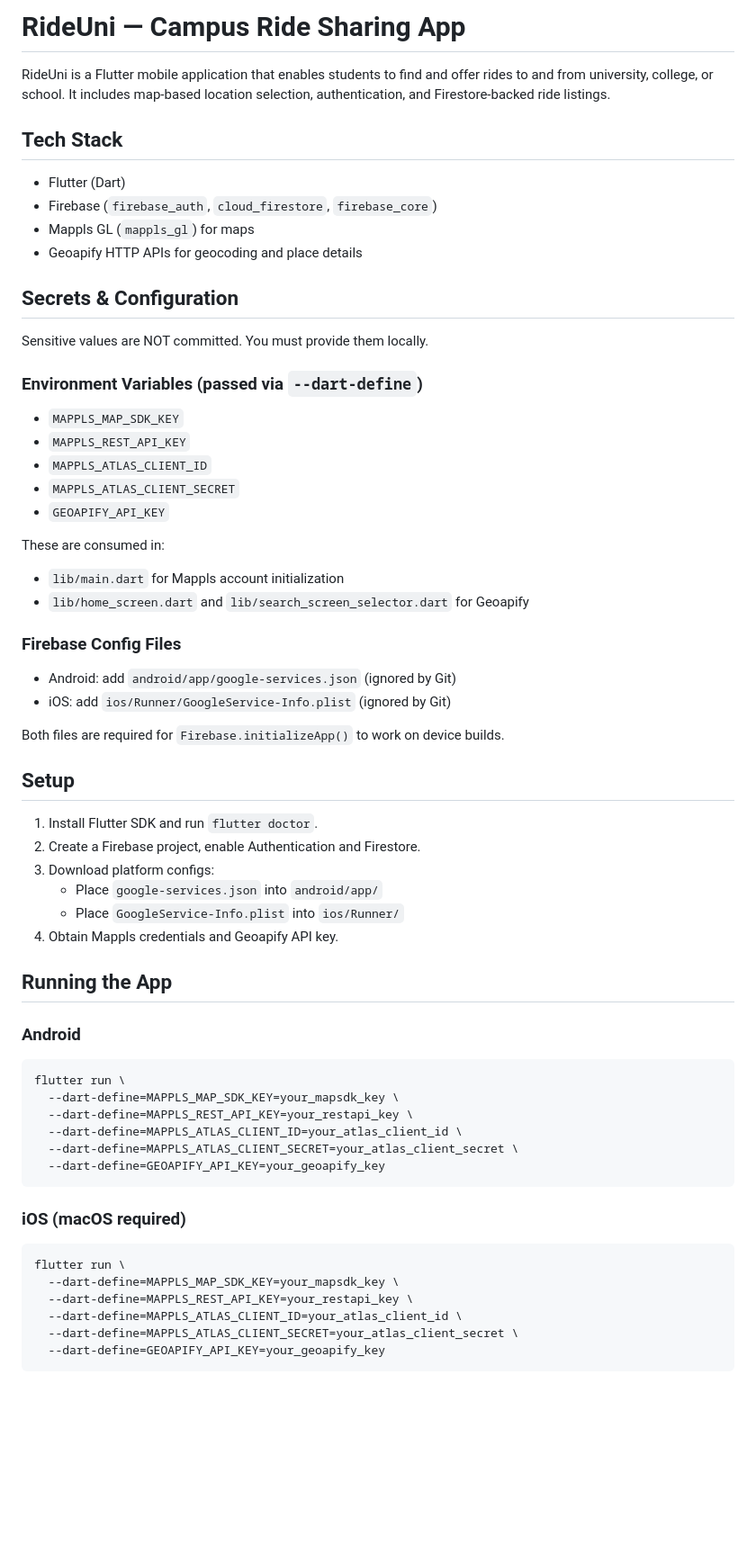
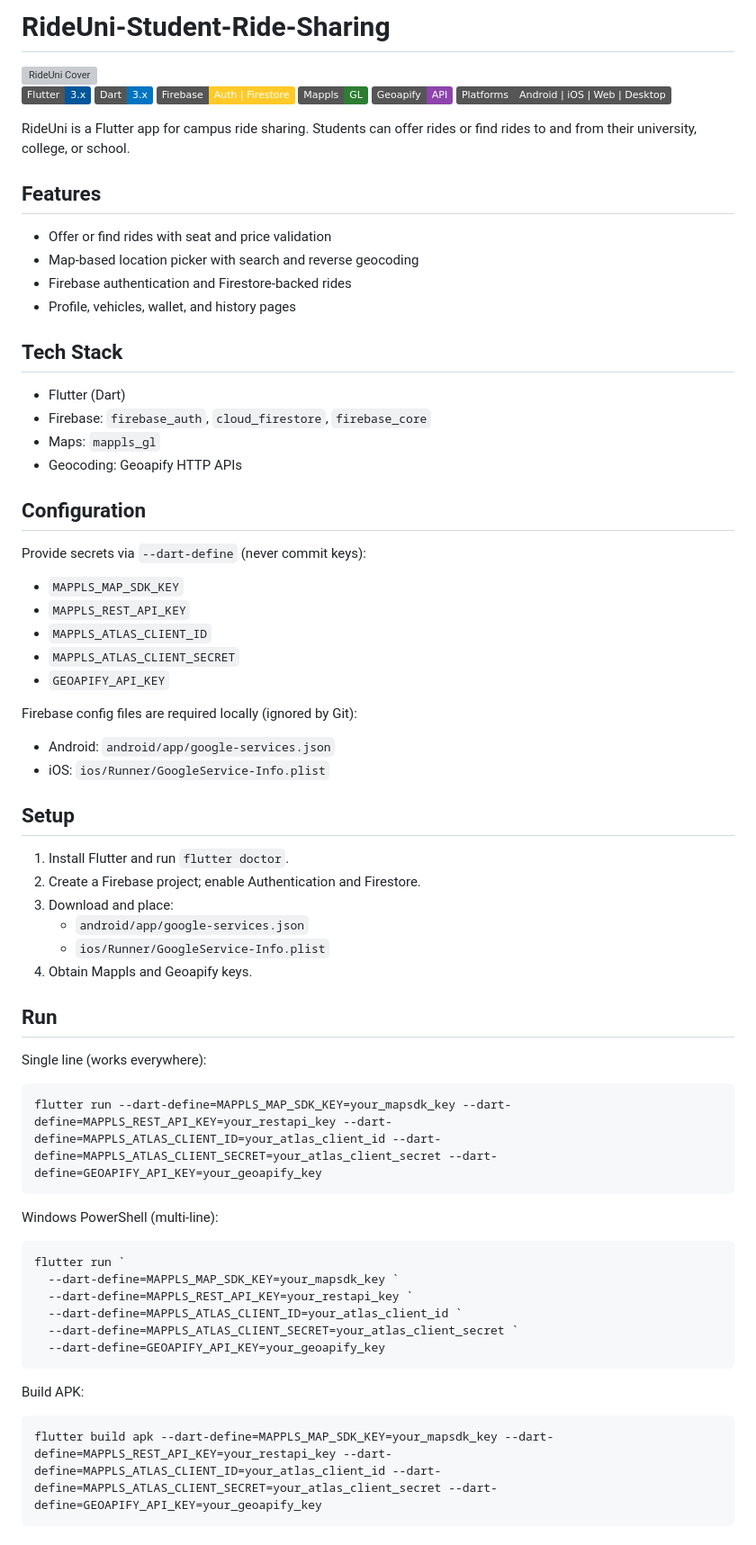
Before and after one commit to Sai-Siv/RideUni-Student-Ride-Sharing, a Markdown page: README.md, the part around one of its changes. Shown at 90% size. GitHub-like rendering; badges without logos; blank space fills up the shorter version; grey boxes are pictures that could not be loaded.

````diff
--- a/README.md
+++ b/README.md
@@ -1,60 +1,66 @@
-# RideUni — Campus Ride Sharing App
+# RideUni-Student-Ride-Sharing
 
-RideUni is a Flutter mobile application that enables students to find and offer rides to and from university, college, or school. It includes map-based location selection, authentication, and Firestore-backed ride listings.
+<img src="docs/cover.svg" alt="RideUni Cover" width="100%" />
+
+![Flutter](https://img.shields.io/badge/Flutter-3.x-02569B?logo=flutter&logoColor=white)
+![Dart](https://img.shields.io/badge/Dart-3.x-0175C2?logo=dart&logoColor=white)
+![Firebase](https://img.shields.io/badge/Firebase-Auth%20%7C%20Firestore-FFCA28?logo=firebase&logoColor=black)
+![Mappls GL](https://img.shields.io/badge/Mappls-GL-2E7D32)
+![Geoapify](https://img.shields.io/badge/Geoapify-API-8E44AD)
+![Platforms](https://img.shields.io/badge/Platforms-Android%20%7C%20iOS%20%7C%20Web%20%7C%20Desktop-555)
+
+RideUni is a Flutter app for campus ride sharing. Students can offer rides or find rides to and from their university, college, or school.
+
+## Features
+- Offer or find rides with seat and price validation
+- Map-based location picker with search and reverse geocoding
+- Firebase authentication and Firestore-backed rides
+- Profile, vehicles, wallet, and history pages
 
 ## Tech Stack
 - Flutter (Dart)
-- Firebase (`firebase_auth`, `cloud_firestore`, `firebase_core`)
-- Mappls GL (`mappls_gl`) for maps
-- Geoapify HTTP APIs for geocoding and place details
+- Firebase: `firebase_auth`, `cloud_firestore`, `firebase_core`
+- Maps: `mappls_gl`
+- Geocoding: Geoapify HTTP APIs
 
-## Secrets & Configuration
-Sensitive values are NOT committed. You must provide them locally.
-
-### Environment Variables (passed via `--dart-define`)
+## Configuration
+Provide secrets via `--dart-define` (never commit keys):
 - `MAPPLS_MAP_SDK_KEY`
 - `MAPPLS_REST_API_KEY`
 - `MAPPLS_ATLAS_CLIENT_ID`
 - `MAPPLS_ATLAS_CLIENT_SECRET`
 - `GEOAPIFY_API_KEY`
 
-These are consumed in:
-- `lib/main.dart` for Mappls account initialization
-- `lib/home_screen.dart` and `lib/search_screen_selector.dart` for Geoapify
-
-### Firebase Config Files
-- Android: add `android/app/google-services.json` (ignored by Git)
-- iOS: add `ios/Runner/GoogleService-Info.plist` (ignored by Git)
-
-Both files are required for `Firebase.initializeApp()` to work on device builds.
+Firebase config files are required locally (ignored by Git):
+- Android: `android/app/google-services.json`
+- iOS: `ios/Runner/GoogleService-Info.plist`
 
 ## Setup
-1. Install Flutter SDK and run `flutter doctor`.
-2. Create a Firebase project, enable Authentication and Firestore.
-3. Download platform configs:
-   - Place `google-services.json` into `android/app/`
-   - Place `GoogleService-Info.plist` into `ios/Runner/`
-4. Obtain Mappls credentials and Geoapify API key.
+1. Install Flutter and run `flutter doctor`.
+2. Create a Firebase project; enable Authentication and Firestore.
+3. Download and place:
+   - `android/app/google-services.json`
+   - `ios/Runner/GoogleService-Info.plist`
+4. Obtain Mappls and Geoapify keys.
 
-## Running the App
+## Run
+Single line (works everywhere):
+```
+flutter run --dart-define=MAPPLS_MAP_SDK_KEY=your_mapsdk_key --dart-define=MAPPLS_REST_API_KEY=your_restapi_key --dart-define=MAPPLS_ATLAS_CLIENT_ID=your_atlas_client_id --dart-define=MAPPLS_ATLAS_CLIENT_SECRET=your_atlas_client_secret --dart-define=GEOAPIFY_API_KEY=your_geoapify_key
+```
 
-### Android
+Windows PowerShell (multi-line):
 ```
-flutter run \
-  --dart-define=MAPPLS_MAP_SDK_KEY=your_mapsdk_key \
-  --dart-define=MAPPLS_REST_API_KEY=your_restapi_key \
-  --dart-define=MAPPLS_ATLAS_CLIENT_ID=your_atlas_client_id \
-  --dart-define=MAPPLS_ATLAS_CLIENT_SECRET=your_atlas_client_secret \
+flutter run `
+  --dart-define=MAPPLS_MAP_SDK_KEY=your_mapsdk_key `
+  --dart-define=MAPPLS_REST_API_KEY=your_restapi_key `
+  --dart-define=MAPPLS_ATLAS_CLIENT_ID=your_atlas_client_id `
+  --dart-define=MAPPLS_ATLAS_CLIENT_SECRET=your_atlas_client_secret `
   --dart-define=GEOAPIFY_API_KEY=your_geoapify_key
 ```
 
-### iOS (macOS required)
+Build APK:
 ```
-flutter run \
-  --dart-define=MAPPLS_MAP_SDK_KEY=your_mapsdk_key \
-  --dart-define=MAPPLS_REST_API_KEY=your_restapi_key \
-  --dart-define=MAPPLS_ATLAS_CLIENT_ID=your_atlas_client_id \
-  --dart-define=MAPPLS_ATLAS_CLIENT_SECRET=your_atlas_client_secret \
-  --dart-define=GEOAPIFY_API_KEY=your_geoapify_key
+flutter build apk --dart-define=MAPPLS_MAP_SDK_KEY=your_mapsdk_key --dart-define=MAPPLS_REST_API_KEY=your_restapi_key --dart-define=MAPPLS_ATLAS_CLIENT_ID=your_atlas_client_id --dart-define=MAPPLS_ATLAS_CLIENT_SECRET=your_atlas_client_secret --dart-define=GEOAPIFY_API_KEY=your_geoapify_key
 ```
 
````
Also changed, not shown: other parts of README.md (+41 -26 lines).
